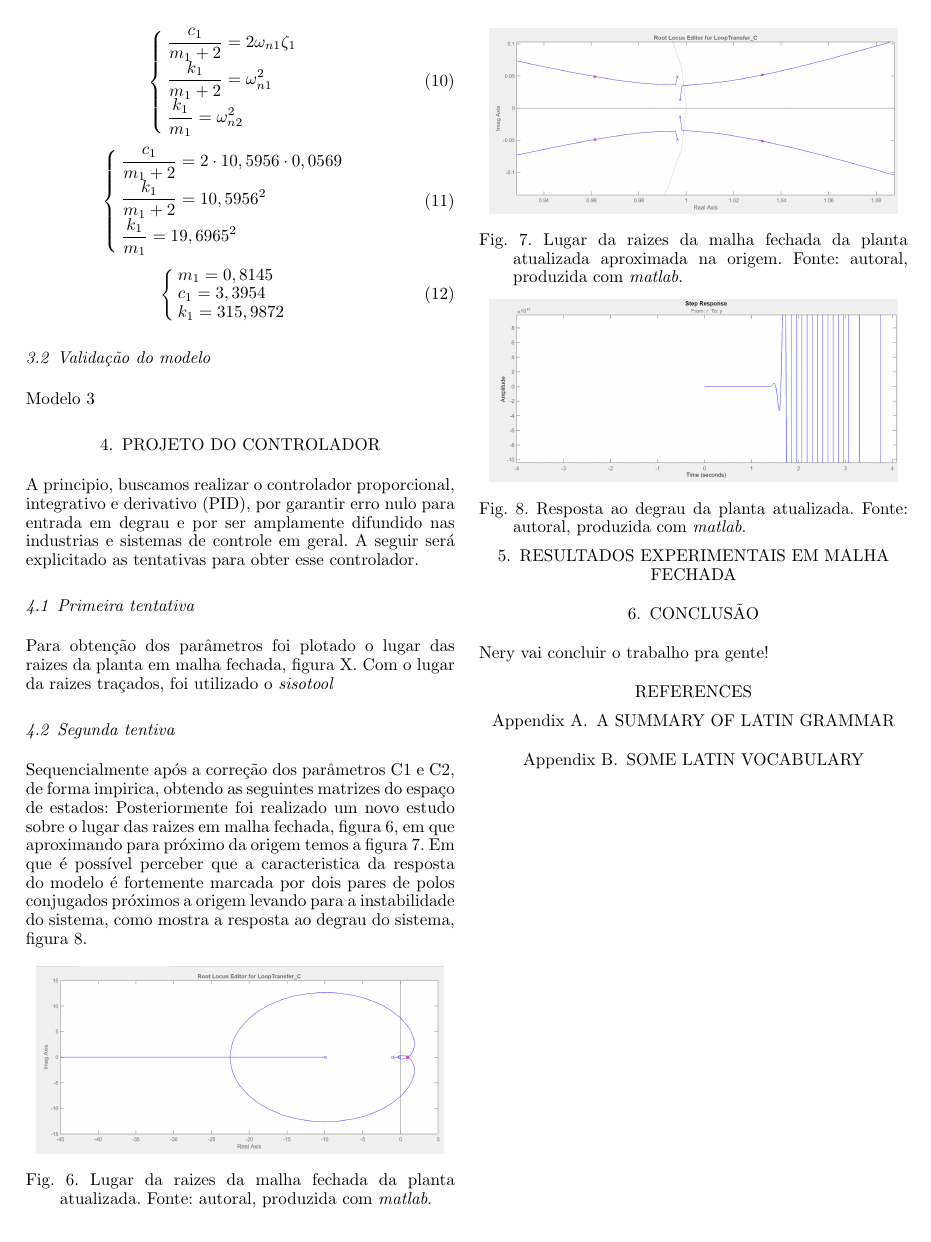
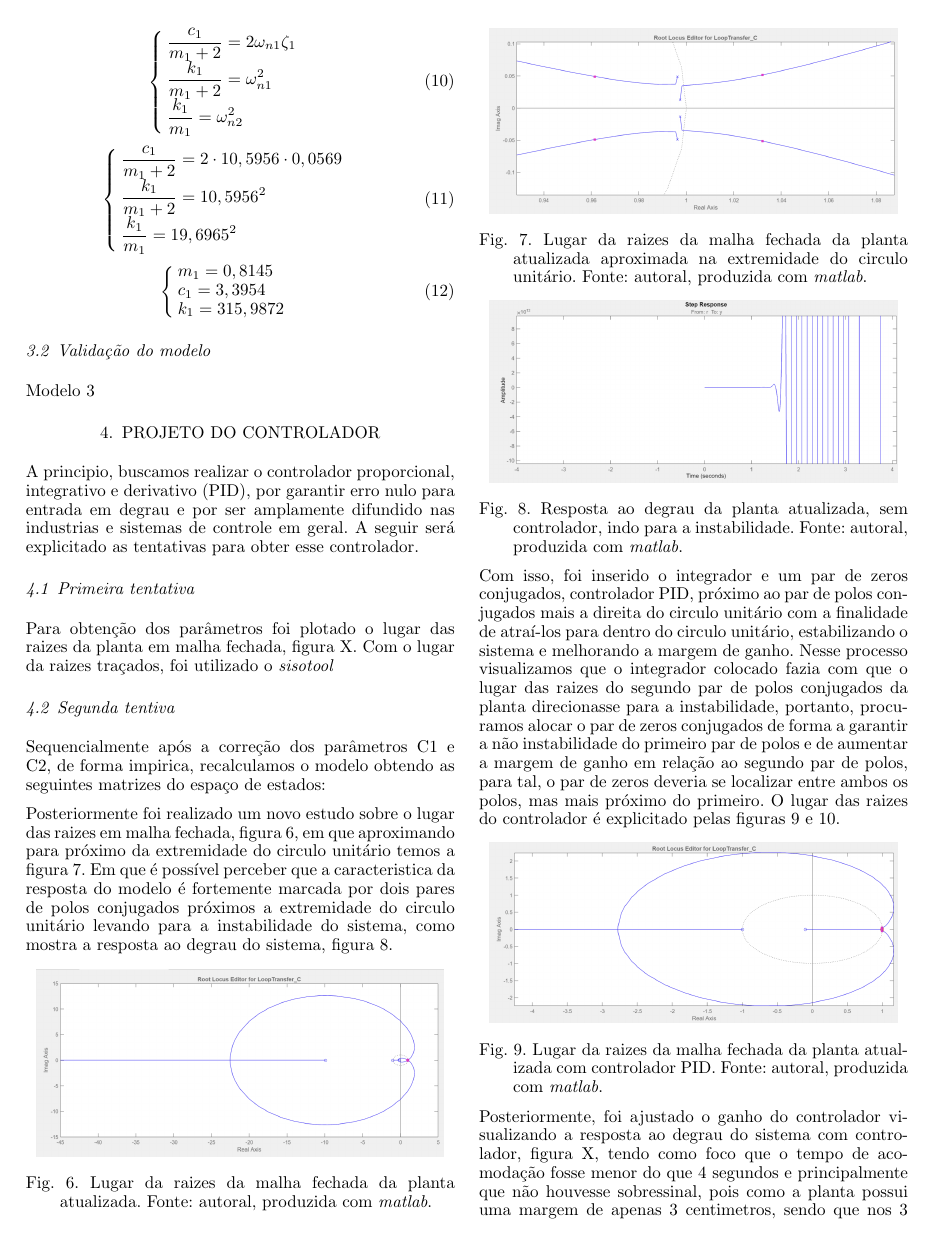
Before and after one commit to FelipeNery1804/Relatorio-maglev, a LaTeX document (main.tex): page 3 of 3 before the commit and page 3 of 4 after it. Compiled offline with pdfLaTeX.

Commit message:
Terminado a escrita do segundo controlador

```diff
--- a/main.tex
+++ b/main.tex
@@ -220,12 +220,13 @@ Para obtenção dos parâmetros foi plotado o lugar das raizes da planta em malh
 Com o lugar da raizes traçados, foi utilizado o \textit{sisotool}
 
 \subsection{Segunda tentiva} %Controle corrigido
-Sequencialmente após a correção dos parâmetros C1 e C2, de forma impirica, obtendo as seguintes
+Sequencialmente após a correção dos parâmetros C1 e C2, de forma impirica, recalculamos o modelo obtendo as seguintes
 matrizes do espaço de estados:
+
 Posteriormente foi realizado um novo estudo sobre o lugar das raizes em malha fechada, figura \ref{fig:lugar_raizes_mf_atualizada}, em que
-aproximando para próximo da origem temos a figura \ref{fig:lugar_raizes_mf_atualizada_zoom}.
+aproximando para próximo da extremidade do circulo unitário temos a figura \ref{fig:lugar_raizes_mf_atualizada_zoom}.
 Em que é possível perceber que a caracteristica da resposta do modelo é fortemente marcada por dois pares de polos conjugados
-próximos a origem levando para a instabilidade do sistema, como mostra a resposta ao degrau do sistema, figura \ref{fig:resposta_Degrau_mf_atualizada}.
+próximos a extremidade do circulo unitário levando para a instabilidade do sistema, como mostra a resposta ao degrau do sistema, figura \ref{fig:resposta_Degrau_mf_atualizada}.
 
 \begin{figure}[!htb]
   \begin{center}
@@ -238,7 +239,7 @@ próximos a origem levando para a instabilidade do sistema, como mostra a respos
 \begin{figure}[!htb]
   \begin{center}
   \includegraphics[width=8.4cm]{figures/lugar_raizes_mf_corrigida_aproximada.png}    % The printed column width is 8.4 cm.
-  \caption{Lugar da raizes da malha fechada da planta atualizada aproximada na origem. Fonte: autoral, produzida com \textit{matlab}.}
+  \caption{Lugar da raizes da malha fechada da planta atualizada aproximada na extremidade do circulo unitário. Fonte: autoral, produzida com \textit{matlab}.}
   \label{fig:lugar_raizes_mf_atualizada_zoom}
   \end{center}
 \end{figure}
@@ -246,7 +247,19 @@ próximos a origem levando para a instabilidade do sistema, como mostra a respos
 \begin{figure}[!htb]
   \begin{center}
   \includegraphics[width=8.4cm]{figures/resposta_degrau_mf_atualizado.png}    % The printed column width is 8.4 cm.
-  \caption{Resposta ao degrau da planta atualizada. Fonte: autoral, produzida com \textit{matlab}.}
+  \caption{Resposta ao degrau da planta atualizada, sem controlador, indo para a instabilidade. Fonte: autoral, produzida com \textit{matlab}.}
   \label{fig:resposta_Degrau_mf_atualizada}
   \end{center}
 \end{figure}
+
+Com isso, foi inserido o integrador e um par de zeros conjugados, controlador PID, próximo ao par de polos conjugados mais a direita do circulo unitário com
+a finalidade de atraí-los para dentro do circulo unitário, estabilizando o sistema e melhorando a margem de ganho. Nesse processo visualizamos
+que o integrador colocado fazia com que o lugar das raizes do segundo par de polos conjugados da planta direcionasse para a instabilidade, portanto,
+procuramos alocar o par de zeros conjugados de forma a garantir a não instabilidade do primeiro par de polos e de aumentar a margem de ganho em relação
+ao segundo par de polos, para tal, o par de zeros deveria se localizar entre ambos os polos, mas mais próximo do primeiro. O lugar das raizes do controlador
+é explicitado pelas figuras \ref{fig:lugar_raizes_mf_atualizada_controlador} e \ref{fig:lugar_raizes_mf_atualizada_controlador_zoom}.
+
+\begin{figure}[!htb]
+  \begin{center}
+  \includegraphics[width=8.4cm]{figures/lugar_raizes_controlador_finalpng.png}    % The printed column width is 8.4 cm.
+  \caption{Lugar da raizes da malha fechada da planta atualizada com controlador PID. Fonte: autoral, produzida com \textit{matlab}.}
@@ -253,3 +275,11 @@ próximos a origem levando para a instabilidade do sistema, como mostra a respos
+  \label{fig:lugar_raizes_mf_atualizada_controlador_zoom}
+  \end{center}
+\end{figure}
+
+Posteriormente, foi ajustado o ganho do controlador visualizando a resposta ao degrau do sistema com controlador, figura X, tendo como foco que o tempo de acomodação
+fosse menor do que 4 segundos e principalmente que não houvesse sobressinal, pois como a planta possui uma margem de apenas 3 centimetros, sendo que nos 3 centimetros
+possui uma chave fim de curso em que corta a alimentação do motor, o sobressinal atrapalha muito o controle. Por fim, a equação do controlador PID obtido é representado
+pela equação X.
 
 %Falar agora do controle via lugar das raizes, foco em não ter sobressinal e estabilização em menos de 4s e falar dos parâmetro obtidos
 
```
Also changed, not shown: main.pdf, main.tex (9 more changed lines), 1 other file.
